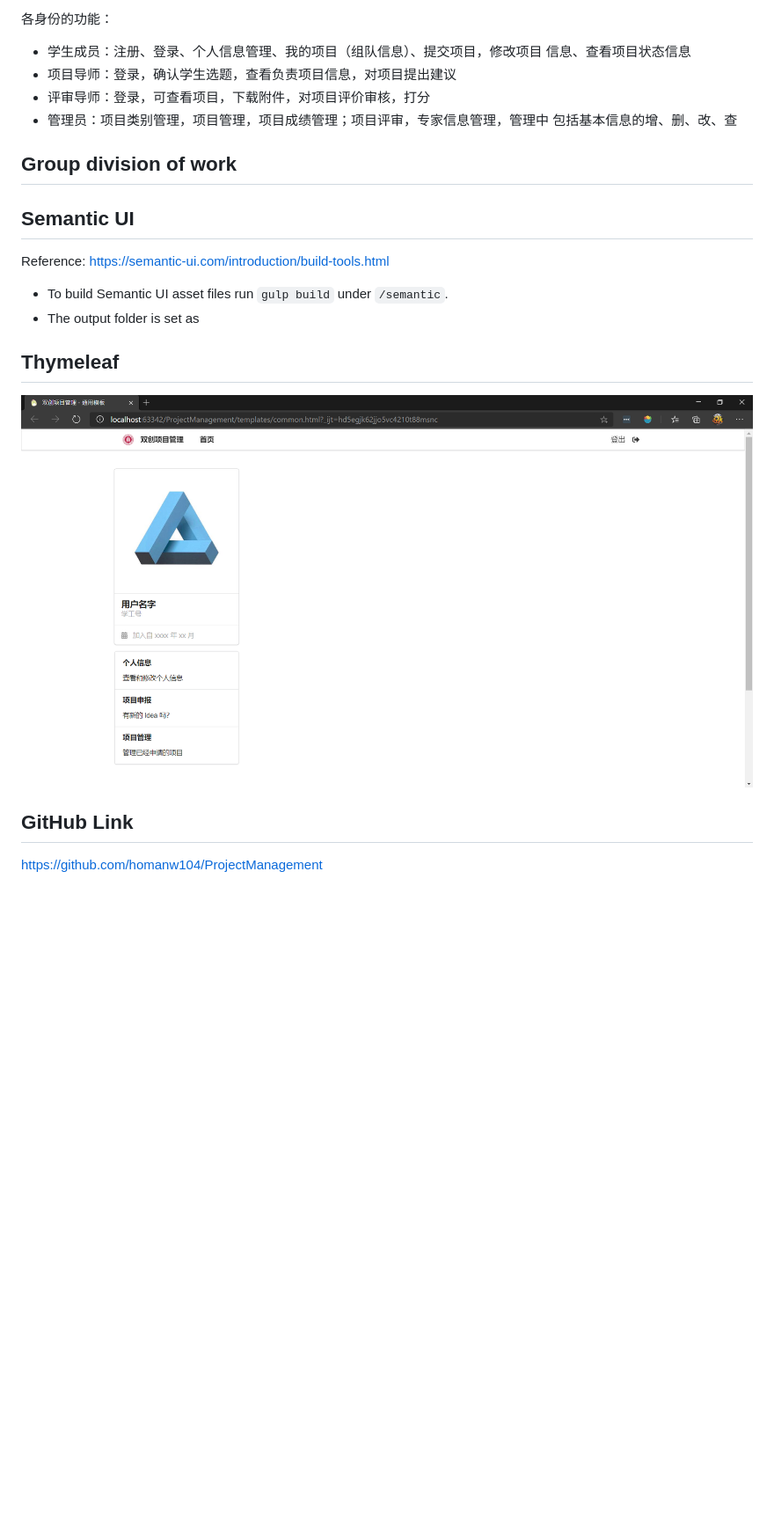
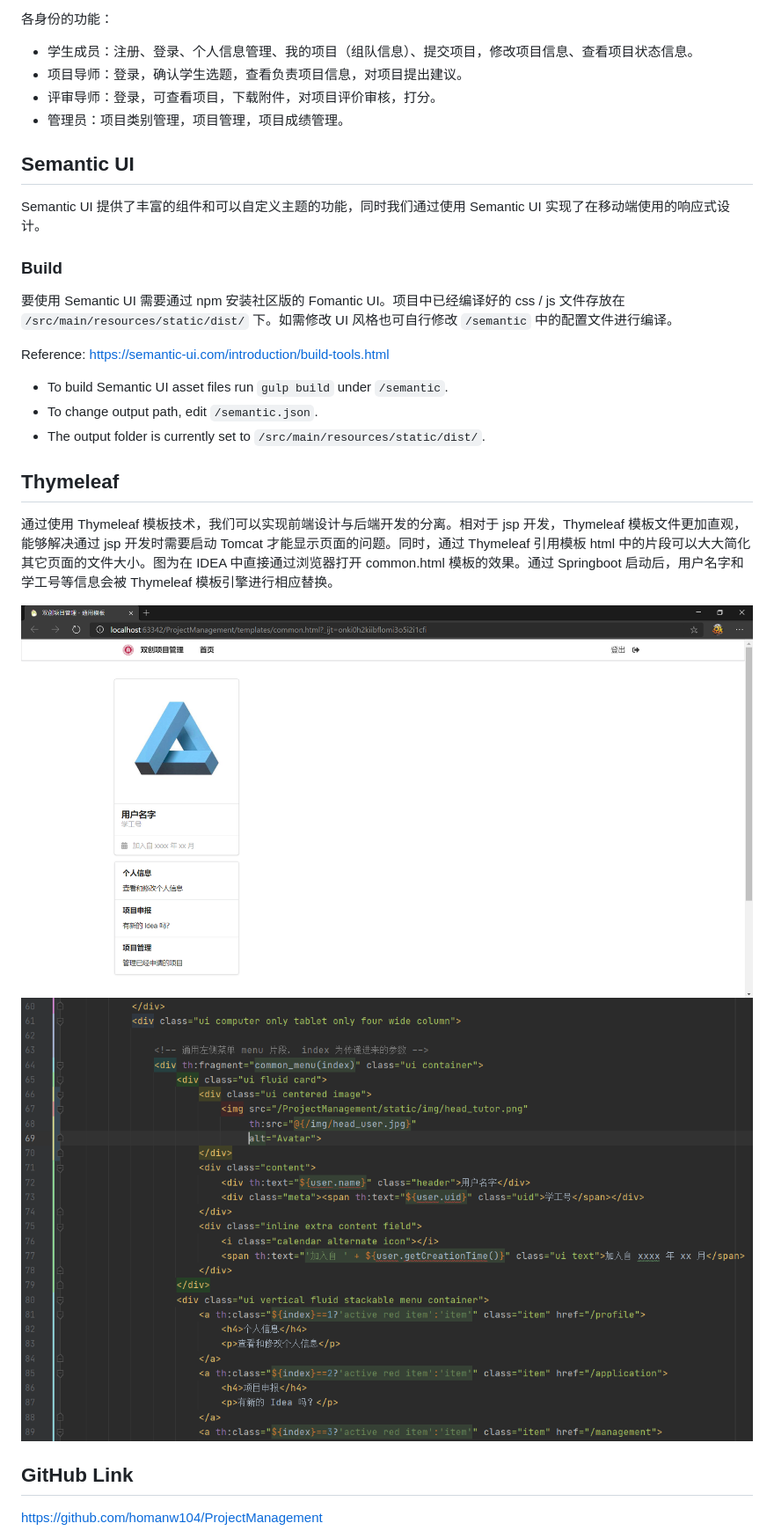
Before and after one commit to homanw104/ProjectManagement, a Markdown page: README.md, the part around the change. Shown at 88% size. Drawn GitHub-style; pictures changed too: assets/img_0.png, assets/img_2.png (added); blank space fills up the shorter version.

Commit message:
Bug fixes and README update

```diff
--- a/README.md
+++ b/README.md
@@ -43,32 +43,35 @@ Demo: [project.homans.world](https://project.homans.world)
 
 各身份的功能：
 
-* 学生成员：注册、登录、个人信息管理、我的项目（组队信息）、提交项目，修改项目 信息、查看项目状态信息
-* 项目导师：登录，确认学生选题，查看负责项目信息，对项目提出建议
-* 评审导师：登录，可查看项目，下载附件，对项目评价审核，打分
-* 管理员：项目类别管理，项目管理，项目成绩管理；项目评审，专家信息管理，管理中 包括基本信息的增、删、改、查
-
-
-
-## Group division of work
-
-
+* 学生成员：注册、登录、个人信息管理、我的项目（组队信息）、提交项目，修改项目信息、查看项目状态信息。
+* 项目导师：登录，确认学生选题，查看负责项目信息，对项目提出建议。
+* 评审导师：登录，可查看项目，下载附件，对项目评价审核，打分。
+* 管理员：项目类别管理，项目管理，项目成绩管理。
 
 
 
 ## Semantic UI
 
+Semantic UI 提供了丰富的组件和可以自定义主题的功能，同时我们通过使用 Semantic UI 实现了在移动端使用的响应式设计。
+
+### Build
+
+要使用 Semantic UI 需要通过 npm 安装社区版的 Fomantic UI。项目中已经编译好的 css / js 文件存放在 `/src/main/resources/static/dist/` 下。如需修改 UI 风格也可自行修改 `/semantic` 中的配置文件进行编译。
 
 Reference: <https://semantic-ui.com/introduction/build-tools.html>
 
 * To build Semantic UI asset files run `gulp build` under `/semantic`.
-* The output folder is set as
+* To change output path, edit `/semantic.json`.
+* The output folder is currently set to `/src/main/resources/static/dist/`.
 
 
 
 ## Thymeleaf
 
-![img.png](assets/img_0.png)
+通过使用 Thymeleaf 模板技术，我们可以实现前端设计与后端开发的分离。相对于 jsp 开发，Thymeleaf 模板文件更加直观，能够解决通过 jsp 开发时需要启动 Tomcat 才能显示页面的问题。同时，通过 Thymeleaf 引用模板 html 中的片段可以大大简化其它页面的文件大小。图为在 IDEA 中直接通过浏览器打开 common.html 模板的效果。通过 Springboot 启动后，用户名字和学工号等信息会被 Thymeleaf 模板引擎进行相应替换。
+
+![img_0.png](assets/img_0.png)
+![img_2.png](assets/img_2.png)
 
 
 
```
Also changed, not shown: 2 other files.
